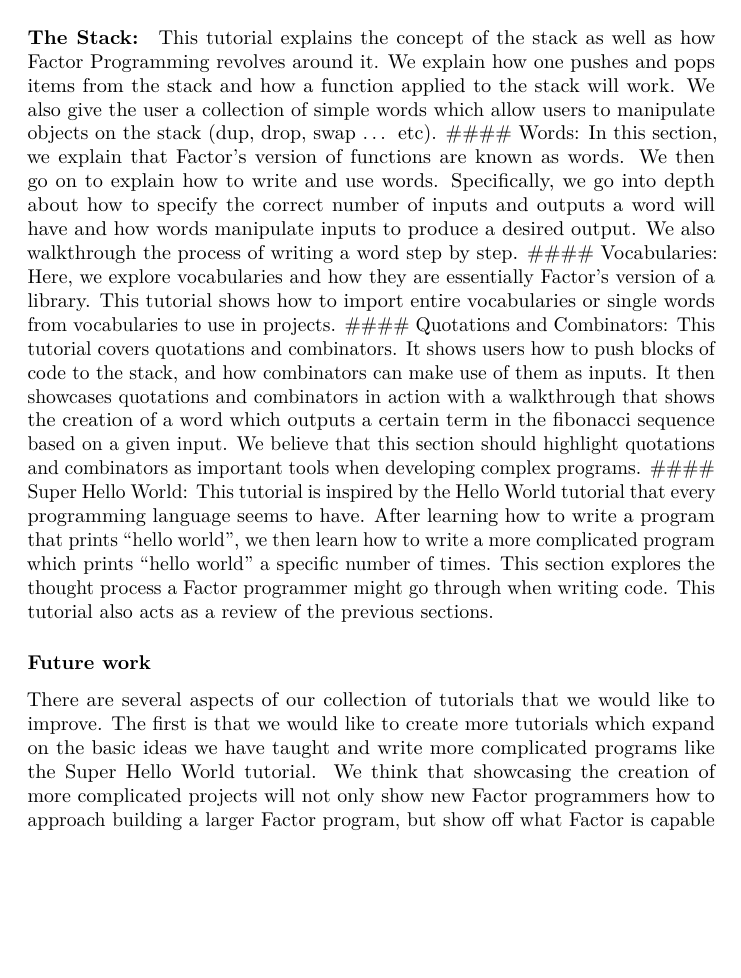
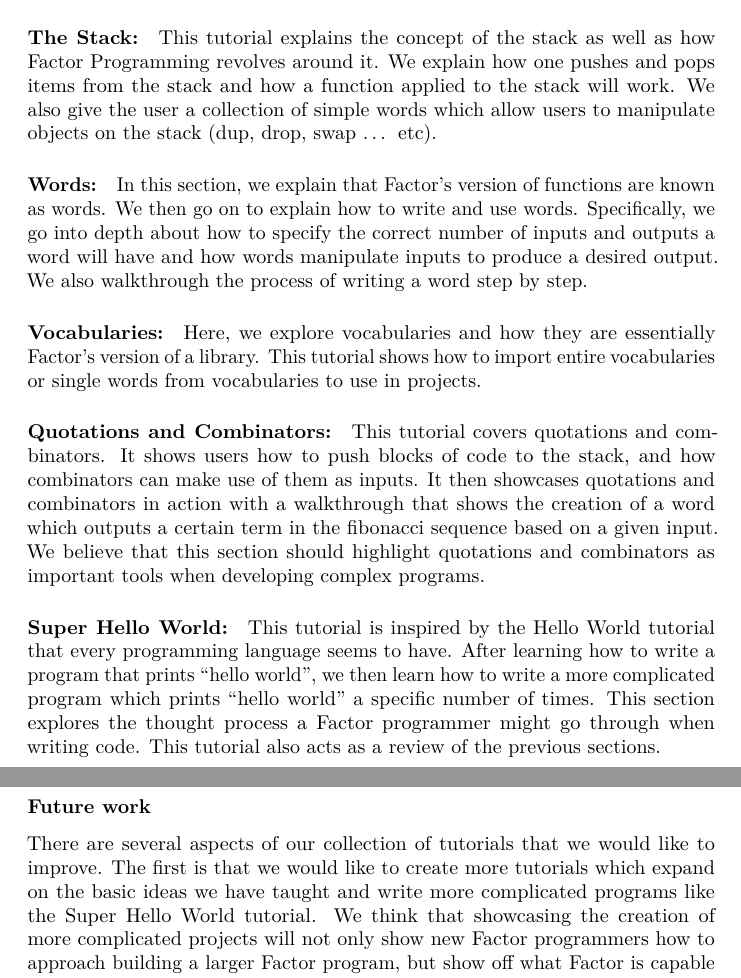
Before and after one commit to factor-hmc/book, a LaTeX document (report/final-report.tex): part of page 10 of 27 before the commit and two parts of pages 10 and 11 of 27 after it, the two joined at a grey line, cut so that both start at the same text, the shorter picture padded with empty space. Compiled offline with pdfLaTeX.

Commit message:
fix headers

```diff
--- a/report/final-report.tex
+++ b/report/final-report.tex
@@ -106,8 +106,8 @@
 \setcounter{secnumdepth}{-\maxdimen} % remove section numbering
 
 \title{Factor 2019-2020 Final Report}
-\author{Max Denning, Cameron Krimsky, Cole Kurashige, Nandeeka Nayak, Kye Shi}
-\date{May 8th, 2020}
+\author{}
+\date{}
 
 \begin{document}
 \maketitle
@@ -723,30 +723,43 @@ This tutorial explains the concept of the stack as well as how Factor
 Programming revolves around it. We explain how one pushes and pops items
 from the stack and how a function applied to the stack will work. We
 also give the user a collection of simple words which allow users to
-manipulate objects on the stack (dup, drop, swap \ldots{} etc). \#\#\#\#
-\href{https://factor.netlify.app/book/words.md}{Words}: In this section,
-we explain that Factor's version of functions are known as words. We
-then go on to explain how to write and use words. Specifically, we go
-into depth about how to specify the correct number of inputs and outputs
-a word will have and how words manipulate inputs to produce a desired
-output. We also walkthrough the process of writing a word step by step.
-\#\#\#\#
-\href{https://factor.netlify.app/book/vocabularies.md}{Vocabularies}:
+manipulate objects on the stack (dup, drop, swap \ldots{} etc).
+
+\hypertarget{words}{%
+\paragraph{\texorpdfstring{\href{https://factor.netlify.app/book/words.md}{Words}:}{Words:}}\label{words}}
+
+In this section, we explain that Factor's version of functions are known
+as words. We then go on to explain how to write and use words.
+Specifically, we go into depth about how to specify the correct number
+of inputs and outputs a word will have and how words manipulate inputs
+to produce a desired output. We also walkthrough the process of writing
+a word step by step.
+
+\hypertarget{vocabularies}{%
+\paragraph{\texorpdfstring{\href{https://factor.netlify.app/book/vocabularies.md}{Vocabularies}:}{Vocabularies:}}\label{vocabularies}}
+
 Here, we explore vocabularies and how they are essentially Factor's
 version of a library. This tutorial shows how to import entire
 vocabularies or single words from vocabularies to use in projects.
-\#\#\#\#
-\href{https://factor.netlify.app/book/quotations_combinators.md}{Quotations
-and Combinators}: This tutorial covers quotations and combinators. It
-shows users how to push blocks of code to the stack, and how combinators
-can make use of them as inputs. It then showcases quotations and
-combinators in action with a walkthrough that shows the creation of a
-word which outputs a certain term in the fibonacci sequence based on a
-given input. We believe that this section should highlight quotations
-and combinators as important tools when developing complex programs.
-\#\#\#\#
-\href{https://factor.netlify.app/book/Super_Hello_World.md}{Super Hello
-World}: This tutorial is inspired by the Hello World tutorial that every
+
+\hypertarget{quotations-and-combinators}{%
+\paragraph{\texorpdfstring{\href{https://factor.netlify.app/book/quotations_combinators.md}{Quotations
+and
+Combinators}:}{Quotations and Combinators:}}\label{quotations-and-combinators}}
+
+This tutorial covers quotations and combinators. It shows users how to
+push blocks of code to the stack, and how combinators can make use of
+them as inputs. It then showcases quotations and combinators in action
+with a walkthrough that shows the creation of a word which outputs a
+certain term in the fibonacci sequence based on a given input. We
+believe that this section should highlight quotations and combinators as
+important tools when developing complex programs.
+
+\hypertarget{super-hello-world}{%
+\paragraph{\texorpdfstring{\href{https://factor.netlify.app/book/Super_Hello_World.md}{Super
+Hello World}:}{Super Hello World:}}\label{super-hello-world}}
+
+This tutorial is inspired by the Hello World tutorial that every
 programming language seems to have. After learning how to write a
 program that prints ``hello world'', we then learn how to write a more
 complicated program which prints ``hello world'' a specific number of
```
Also changed, not shown: report/final-report.md (+7 -1 lines), report/final-report.tex (48 more changed lines).
